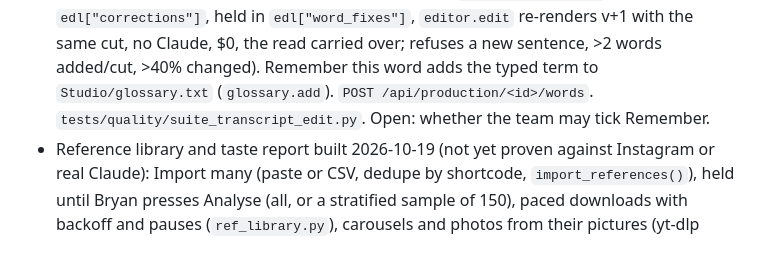
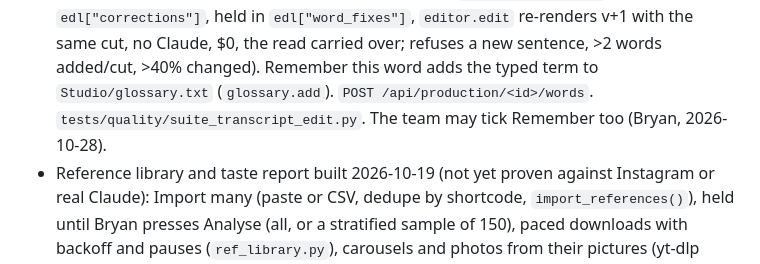
Before and after one commit to eskm1/personal_assistant, a Markdown page: studio/CLAUDE.md, the part around the change. Rendered like a GitHub page.

Commit message:
Studio notes: Michelle may tick Remember this word (Bryan, 2026-10-28)
Co-Authored-By: Claude Opus 5.5 <noreply@anthropic.com>
Claude-Session: https://claude.ai/code/session_01SY9MzeiyvFPCXX85UaKQ4V

```diff
--- a/studio/CLAUDE.md
+++ b/studio/CLAUDE.md
@@ -313,7 +313,7 @@ stubs for Claude/Epidemic (the sandbox can't reach them). Check `python -c "impo
   (`transcript_edit.py`: a word diff into `edl["corrections"]`, held in `edl["word_fixes"]`, `editor.edit` re-renders
   v+1 with the same cut, no Claude, $0, the read carried over; refuses a new sentence, >2 words added/cut, >40%
   changed). Remember this word adds the typed term to `Studio/glossary.txt` (`glossary.add`). `POST
-  /api/production/<id>/words`. `tests/quality/suite_transcript_edit.py`. Open: whether the team may tick Remember.
+  /api/production/<id>/words`. `tests/quality/suite_transcript_edit.py`. The team may tick Remember too (Bryan, 2026-10-28).
 - Reference library and taste report built 2026-10-19 (not yet proven against Instagram or real Claude):
   Import many (paste or CSV, dedupe by shortcode, `import_references()`), held until Bryan presses Analyse
   (all, or a stratified sample of 150), paced downloads with backoff and pauses (`ref_library.py`), carousels and
```
